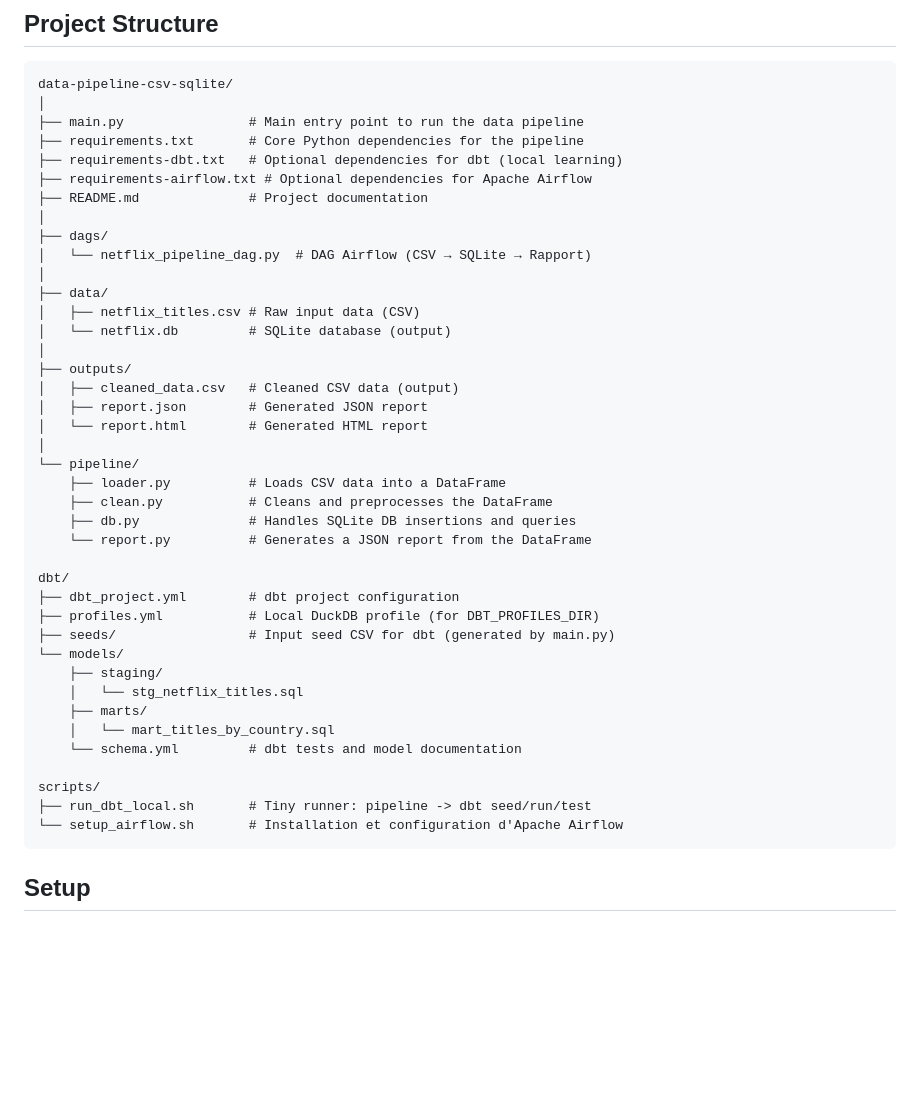
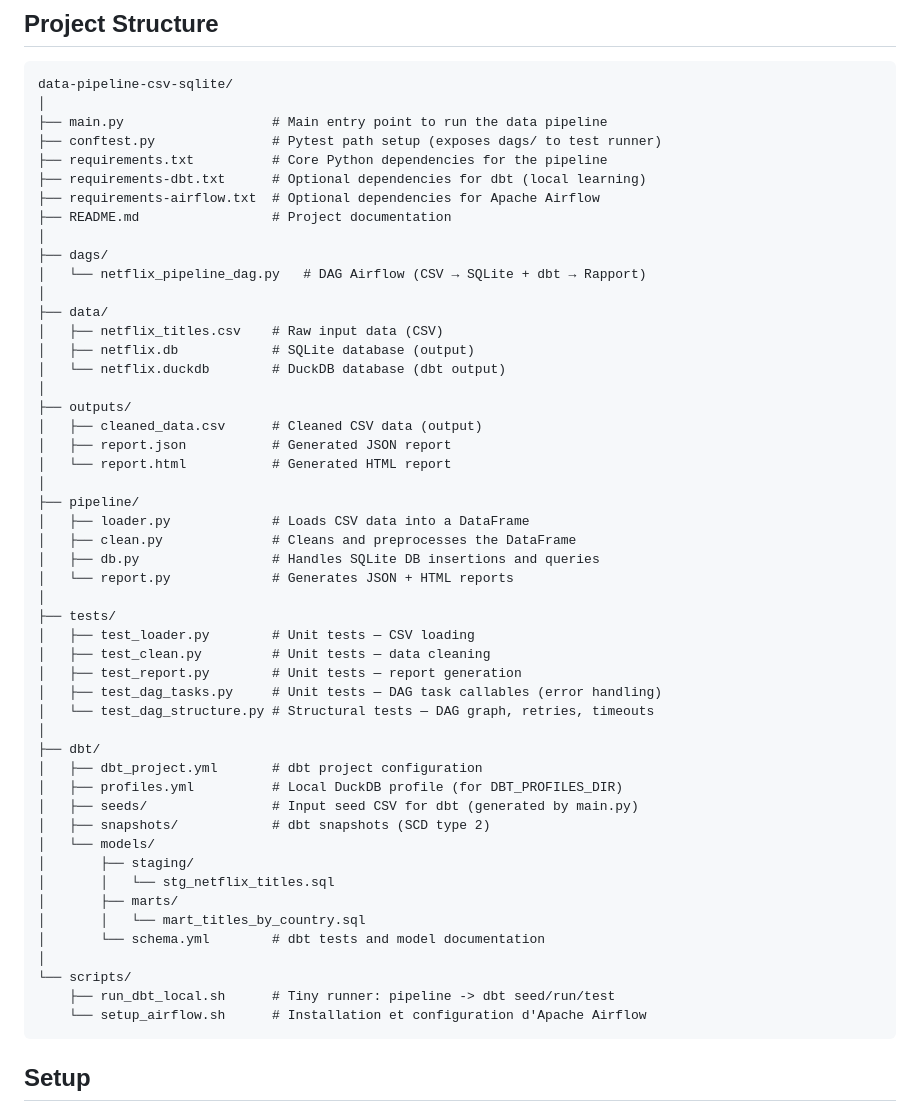
Before and after one commit to registesson/netflix-pipeline-csv-sqlite, a Markdown page: README.md, the part around one of its changes. Rendered like a GitHub page; blank space fills up the shorter version.

````diff
--- a/README.md
+++ b/README.md
@@ -13,44 +13,54 @@ This project provides a simple data pipeline that:
 ```
 data-pipeline-csv-sqlite/
 │
-├── main.py                # Main entry point to run the data pipeline
-├── requirements.txt       # Core Python dependencies for the pipeline
-├── requirements-dbt.txt   # Optional dependencies for dbt (local learning)
-├── requirements-airflow.txt # Optional dependencies for Apache Airflow
-├── README.md              # Project documentation
+├── main.py                   # Main entry point to run the data pipeline
+├── conftest.py               # Pytest path setup (exposes dags/ to test runner)
+├── requirements.txt          # Core Python dependencies for the pipeline
+├── requirements-dbt.txt      # Optional dependencies for dbt (local learning)
+├── requirements-airflow.txt  # Optional dependencies for Apache Airflow
+├── README.md                 # Project documentation
 │
 ├── dags/
-│   └── netflix_pipeline_dag.py  # DAG Airflow (CSV → SQLite → Rapport)
+│   └── netflix_pipeline_dag.py   # DAG Airflow (CSV → SQLite + dbt → Rapport)
 │
 ├── data/
-│   ├── netflix_titles.csv # Raw input data (CSV)
-│   └── netflix.db         # SQLite database (output)
+│   ├── netflix_titles.csv    # Raw input data (CSV)
+│   ├── netflix.db            # SQLite database (output)
+│   └── netflix.duckdb        # DuckDB database (dbt output)
 │
 ├── outputs/
-│   ├── cleaned_data.csv   # Cleaned CSV data (output)
-│   ├── report.json        # Generated JSON report
-│   └── report.html        # Generated HTML report
+│   ├── cleaned_data.csv      # Cleaned CSV data (output)
+│   ├── report.json           # Generated JSON report
+│   └── report.html           # Generated HTML report
 │
-└── pipeline/
-    ├── loader.py          # Loads CSV data into a DataFrame
-    ├── clean.py           # Cleans and preprocesses the DataFrame
-    ├── db.py              # Handles SQLite DB insertions and queries
-    └── report.py          # Generates a JSON report from the DataFrame
-
-dbt/
-├── dbt_project.yml        # dbt project configuration
-├── profiles.yml           # Local DuckDB profile (for DBT_PROFILES_DIR)
-├── seeds/                 # Input seed CSV for dbt (generated by main.py)
-└── models/
-    ├── staging/
-    │   └── stg_netflix_titles.sql
-    ├── marts/
-    │   └── mart_titles_by_country.sql
-    └── schema.yml         # dbt tests and model documentation
-
-scripts/
-├── run_dbt_local.sh       # Tiny runner: pipeline -> dbt seed/run/test
-└── setup_airflow.sh       # Installation et configuration d'Apache Airflow
+├── pipeline/
+│   ├── loader.py             # Loads CSV data into a DataFrame
+│   ├── clean.py              # Cleans and preprocesses the DataFrame
+│   ├── db.py                 # Handles SQLite DB insertions and queries
+│   └── report.py             # Generates JSON + HTML reports
+│
+├── tests/
+│   ├── test_loader.py        # Unit tests — CSV loading
+│   ├── test_clean.py         # Unit tests — data cleaning
+│   ├── test_report.py        # Unit tests — report generation
+│   ├── test_dag_tasks.py     # Unit tests — DAG task callables (error handling)
+│   └── test_dag_structure.py # Structural tests — DAG graph, retries, timeouts
+│
+├── dbt/
+│   ├── dbt_project.yml       # dbt project configuration
+│   ├── profiles.yml          # Local DuckDB profile (for DBT_PROFILES_DIR)
+│   ├── seeds/                # Input seed CSV for dbt (generated by main.py)
+│   ├── snapshots/            # dbt snapshots (SCD type 2)
+│   └── models/
+│       ├── staging/
+│       │   └── stg_netflix_titles.sql
+│       ├── marts/
+│       │   └── mart_titles_by_country.sql
+│       └── schema.yml        # dbt tests and model documentation
+│
+└── scripts/
+    ├── run_dbt_local.sh      # Tiny runner: pipeline -> dbt seed/run/test
+    └── setup_airflow.sh      # Installation et configuration d'Apache Airflow
 ```
 
 ## Setup
````
Also changed, not shown: other parts of README.md (+46 -18 lines).
